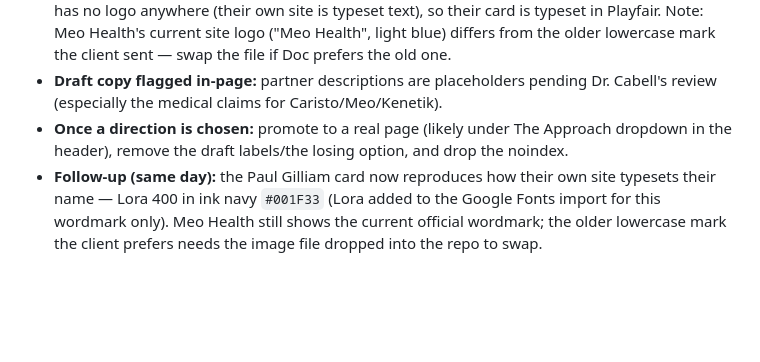
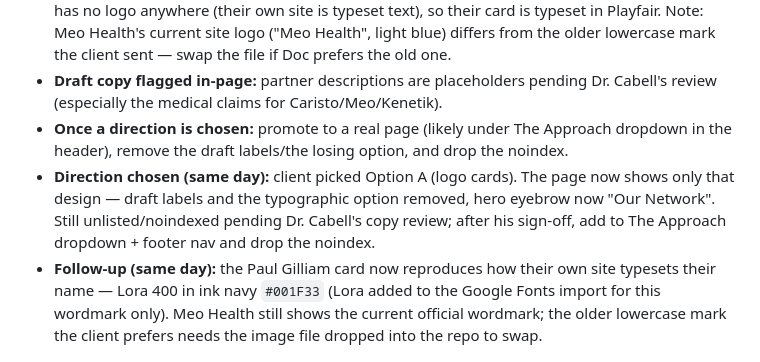
Before and after one commit to joeleavy/cabellclinic, a Markdown page: CHANGES.md, the part around the change. Drawn GitHub-style; blank space fills up the shorter version.

Commit message:
Log: partners page direction chosen (logo cards)
Co-Authored-By: Claude Fable 5 <noreply@anthropic.com>

```diff
--- a/CHANGES.md
+++ b/CHANGES.md
@@ -14,6 +14,7 @@ Per client: an "Our Partners" concept page for Dr. Cabell to review before anyth
 - **Logos** pulled from each partner's official site into `src/assets/partners/`. Paul Gilliam Dentistry has no logo anywhere (their own site is typeset text), so their card is typeset in Playfair. Note: Meo Health's current site logo ("Meo Health", light blue) differs from the older lowercase mark the client sent — swap the file if Doc prefers the old one.
 - **Draft copy flagged in-page:** partner descriptions are placeholders pending Dr. Cabell's review (especially the medical claims for Caristo/Meo/Kenetik).
 - **Once a direction is chosen:** promote to a real page (likely under The Approach dropdown in the header), remove the draft labels/the losing option, and drop the noindex.
+- **Direction chosen (same day):** client picked Option A (logo cards). The page now shows only that design — draft labels and the typographic option removed, hero eyebrow now "Our Network". Still unlisted/noindexed pending Dr. Cabell's copy review; after his sign-off, add to The Approach dropdown + footer nav and drop the noindex.
 - **Follow-up (same day):** the Paul Gilliam card now reproduces how their own site typesets their name — Lora 400 in ink navy `#001F33` (Lora added to the Google Fonts import for this wordmark only). Meo Health still shows the current official wordmark; the older lowercase mark the client prefers needs the image file dropped into the repo to swap.
 
 ## 2026-07-07 (later)
```
